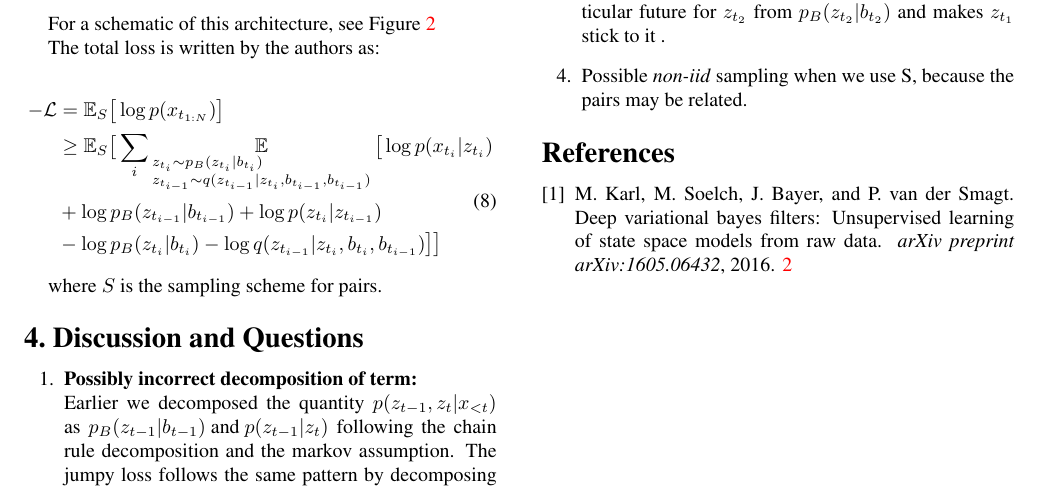
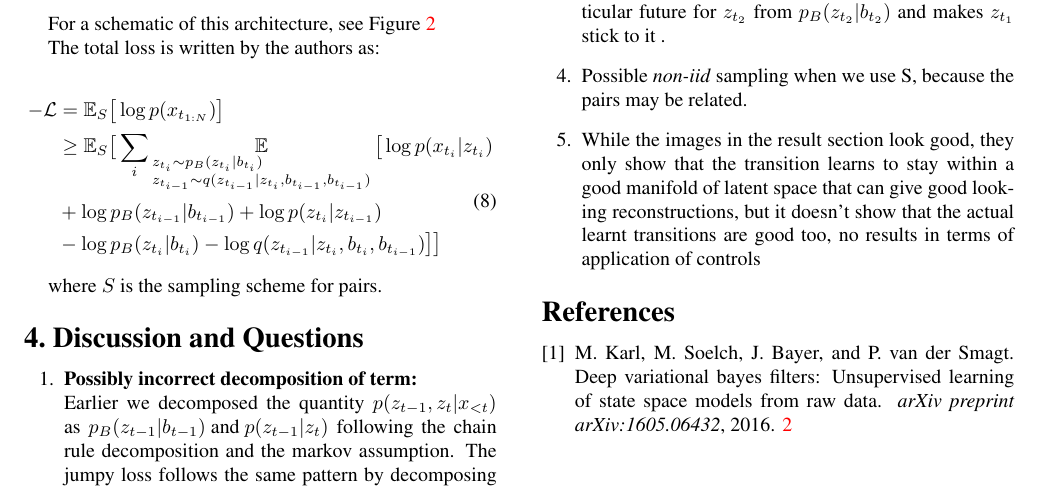
Before and after one commit to neha191091/paper-notes, a LaTeX document (2018-temporal-difference-VAE-DeepMind/2018-TDVAE.tex): part of page 2 of 3, cut so that both start at the same text. Compiled offline with pdfLaTeX.

Commit message:
Additional Points

```diff
--- a/2018-temporal-difference-VAE-DeepMind/2018-TDVAE.tex
+++ b/2018-temporal-difference-VAE-DeepMind/2018-TDVAE.tex
@@ -255,6 +255,7 @@
 		\item \textbf{No sampling from the actual transition: } \\
 		$z_{t_1}$ is sampled from the smoothing posterior and $z_{t_2}$ is sampled from the distribution of state given it's belief $p_B(z_{t_2}|b_{t_2})$. No parameters here are shared with the transition prior, which means the prior learns only from the KL term by the virtue of forcing the posterior to be closer to it. DVBF\cite{karl2016deep} has shown that this isn't enough to ensure that a good transition model is learned. One hypothesis about how this model works is that it relies on the smoothing factor - samples a particular future for $z_{t_2}$ from $p_B(z_{t_2}|b_{t_2})$ and makes $z_{t_1}$ stick to it .
 		\item Possible \emph{non-iid} sampling when we use S, because the pairs may be related.
+		\item While the images in the result section look good, they only show that the transition learns to stay within a good manifold of latent space that can give good looking reconstructions, but it doesn't show that the actual learnt transitions are good too, no results in terms of application of controls
 	\end{enumerate}
 
 	\bibliography{bib}
```
Also changed, not shown: 2018-temporal-difference-VAE-DeepMind/2018-TDVAE.pdf.
